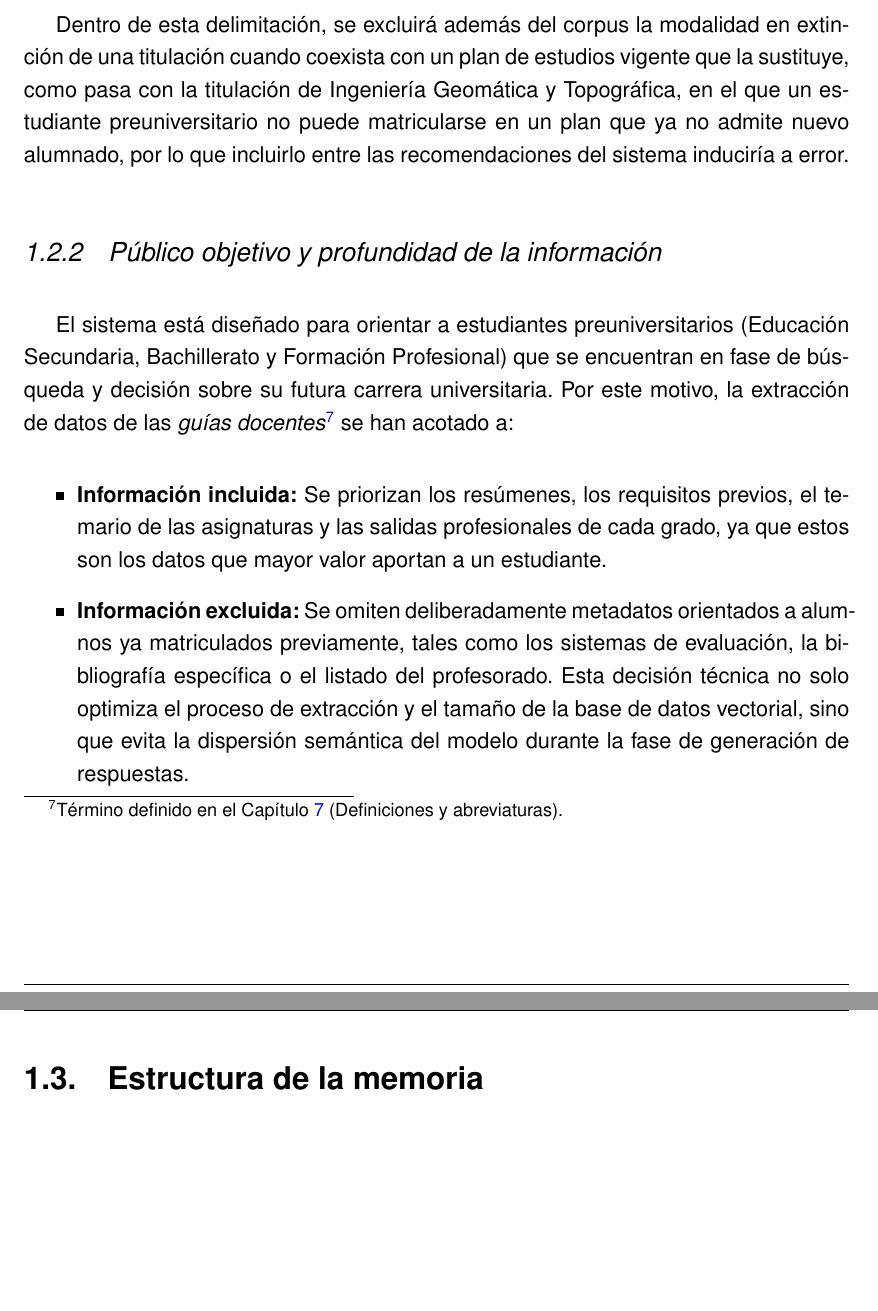
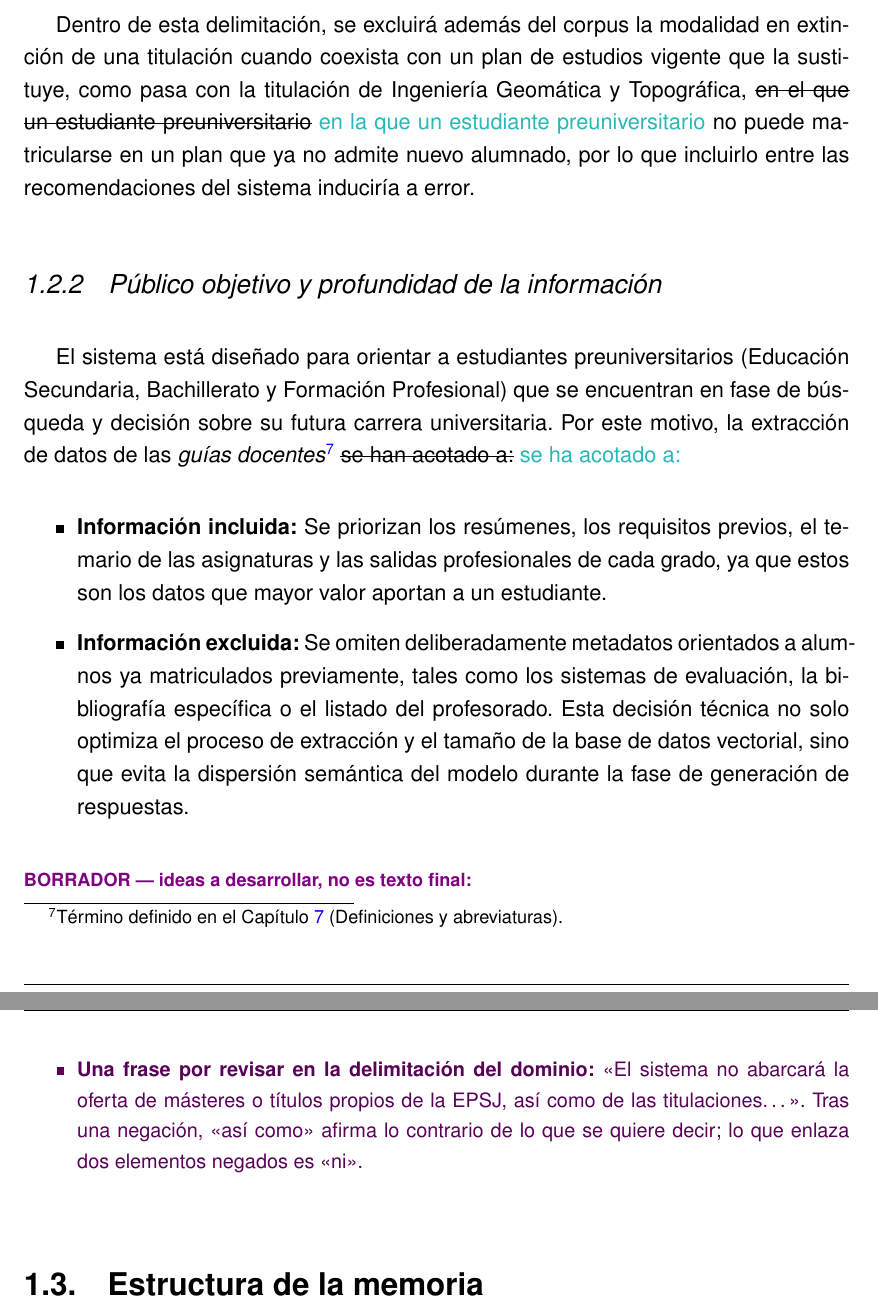
Before and after one commit to samubp10/tfg-recomendador-uja, a LaTeX document (memoria/main.tex, which reads memoria/capitulos/Introduccion.tex): two parts of pages 18 and 19 of 121, joined at a grey line, cut so that both start at the same text, the shorter picture padded with empty space. Compiled offline with pdfLaTeX.

Commit message:
docs(IT-16): erratas del capitulo de introduccion
Concordancias: la titulacion es femenina y el sujeto de <<se ha acotado>> es la extraccion, no las guias. Se anade el punto que faltaba al cerrar la remision al capitulo de definiciones. Queda senalado que <<asi como>> tras una negacion afirma lo contrario de lo que se pretende.

```diff
--- a/memoria/capitulos/Introduccion.tex
+++ b/memoria/capitulos/Introduccion.tex
@@ -69,14 +69,21 @@ Por lo tanto, se persigue fundamentalmente cumplir con las obligaciones académi
 \subsection{Delimitación del dominio de datos}
 El ámbito de conocimiento del sistema se restringe de forma exclusiva a la oferta académica de la Escuela Politécnica Superior de Jaén (EPSJ). Esto engloba la totalidad de sus grados simples y dobles grados oficiales. El sistema no abarcará la oferta de másteres o títulos propios de la EPSJ, así como de las titulaciones, oficiales o no, del resto de facultades y escuelas de la Universidad de Jaén (UJA), si bien la arquitectura de retroalimentación de datos se ha diseñado de forma modular para ser fácilmente escalable a otros centros en trabajos futuros.
 
-Dentro de esta delimitación, se excluirá además del corpus la modalidad en extinción de una titulación cuando coexista con un plan de estudios vigente que la sustituye, como pasa con la titulación de Ingeniería Geomática y Topográfica, en el que un estudiante preuniversitario no puede matricularse en un plan que ya no admite nuevo alumnado, por lo que incluirlo entre las recomendaciones del sistema induciría a error.
+Dentro de esta delimitación, se excluirá además del corpus la modalidad en extinción de una titulación cuando coexista con un plan de estudios vigente que la sustituye, como pasa con la titulación de Ingeniería Geomática y Topográfica, \sout{en el que un estudiante preuniversitario} \textcolor{borrador2}{en la que un estudiante preuniversitario} no puede matricularse en un plan que ya no admite nuevo alumnado, por lo que incluirlo entre las recomendaciones del sistema induciría a error.
 
 \subsection{Público objetivo y profundidad de la información}
-El sistema está diseñado para orientar a estudiantes preuniversitarios (Educación Secundaria, Bachillerato y Formación Profesional) que se encuentran en fase de búsqueda y decisión sobre su futura carrera universitaria. Por este motivo, la extracción de datos de las \glr{guías docentes}{guía docente} se han acotado a:
+El sistema está diseñado para orientar a estudiantes preuniversitarios (Educación Secundaria, Bachillerato y Formación Profesional) que se encuentran en fase de búsqueda y decisión sobre su futura carrera universitaria. Por este motivo, la extracción de datos de las \glr{guías docentes}{guía docente} \sout{se han acotado a:} \textcolor{borrador2}{se ha acotado a:}
 \begin{itemize}
   \item \textbf{Información incluida:} Se priorizan los resúmenes, los requisitos previos, el temario de las asignaturas y las salidas profesionales de cada grado, ya que estos son los datos que mayor valor aportan a un estudiante.
   \item \textbf{Información excluida:} Se omiten deliberadamente metadatos orientados a alumnos ya matriculados previamente, tales como los sistemas de evaluación, la bibliografía específica o el listado del profesorado. Esta decisión técnica no solo optimiza el proceso de extracción y el tamaño de la base de datos vectorial, sino que evita la dispersión semántica del modelo durante la fase de generación de respuestas.
 \end{itemize}
+
+\begin{borrador}
+  \item \textbf{Una frase por revisar en la delimitación del dominio:} <<El sistema no abarcará
+  la oferta de másteres o títulos propios de la EPSJ, así como de las titulaciones\dots>>. Tras
+  una negación, <<así como>> afirma lo contrario de lo que se quiere decir; lo que enlaza dos
+  elementos negados es <<ni>>.
+\end{borrador}
 
 \section{Estructura de la memoria}
 
```
Also changed, not shown: memoria/capitulos/Introduccion.tex (2 more changed lines).
